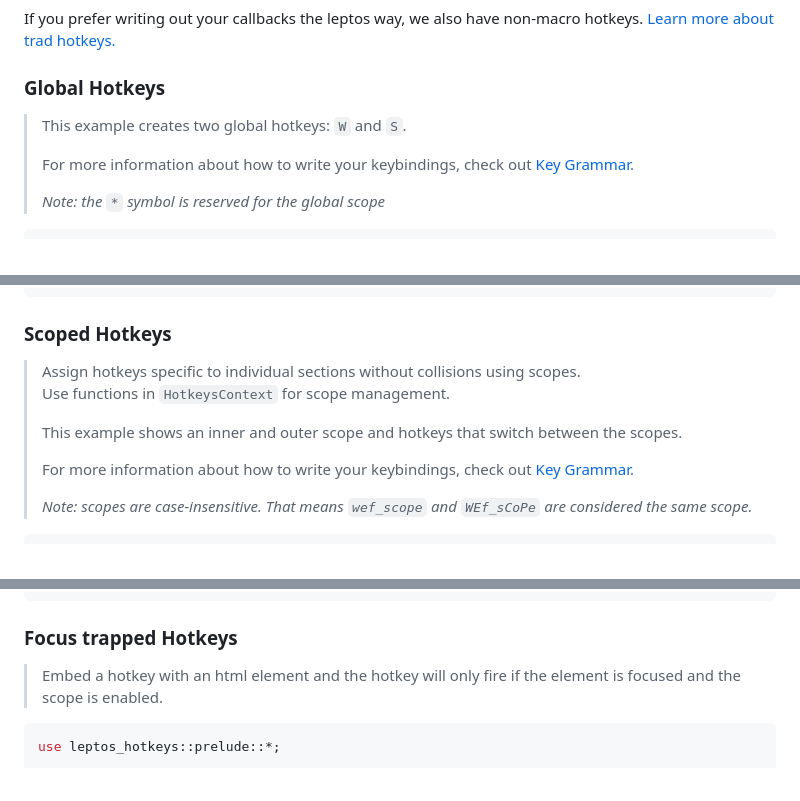
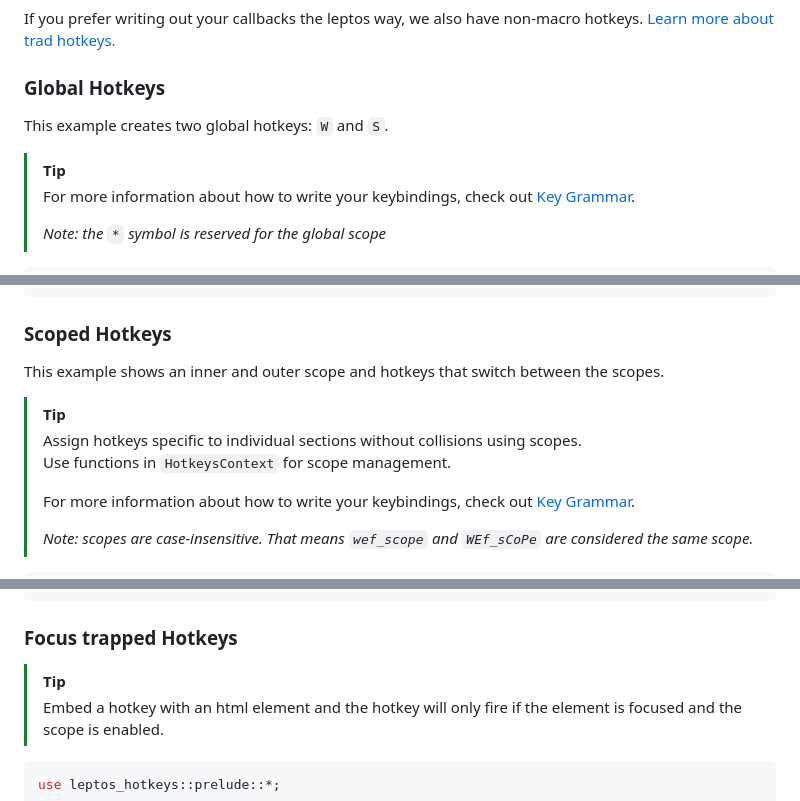
Before and after one commit to gaucho-labs/leptos-hotkeys, a Markdown page: README.md, 3 parts joined by grey strips. Drawn GitHub-style.

Commit message:
chore(docs): rework README quote blocks into GFM tip sections

````diff
--- a/README.md
+++ b/README.md
@@ -40,7 +40,9 @@ If you prefer writing out your callbacks the leptos way, we also have non-macro
 
 ### Global Hotkeys
 
-> This example creates two global hotkeys: `W` and `S`.
+This example creates two global hotkeys: `W` and `S`.
+
+> [!TIP]
 >
 > For more information about how to write your keybindings, check out [Key Grammar](#keybinding-grammar).
 >
@@ -73,10 +75,12 @@ pub fn SomeComponent() -> impl IntoView {
 
 ### Scoped Hotkeys
 
+This example shows an inner and outer scope and hotkeys that switch between the scopes.
+
+> [!TIP]
+>
 > Assign hotkeys specific to individual sections without collisions using scopes.<br/>
 > Use functions in `HotkeysContext` for scope management.
->
-> This example shows an inner and outer scope and hotkeys that switch between the scopes.
 >
 > For more information about how to write your keybindings, check out [Key Grammar](#keybinding-grammar).
 >
@@ -116,6 +120,8 @@ pub fn SomeComponent() -> impl IntoView {
 
 ### Focus trapped Hotkeys
 
+> [!TIP]
+>
 > Embed a hotkey with an html element and the hotkey will only fire if the element is focused and the scope is enabled.
 
 ```rust
````
Also changed, not shown: other parts of README.md (+11 -11 lines).
